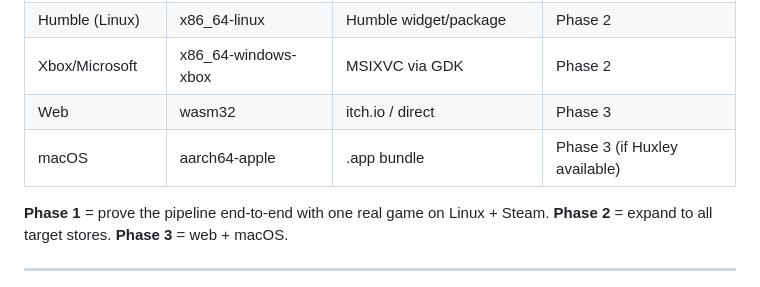
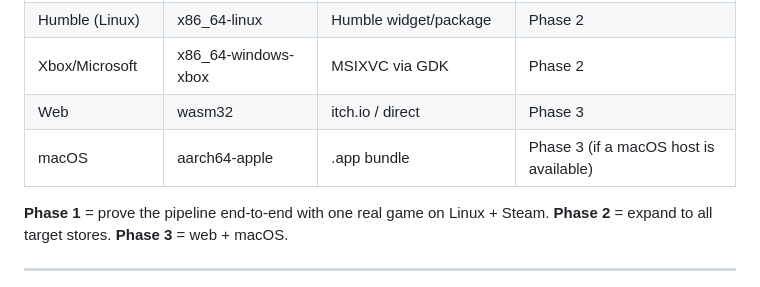
Before and after one commit to hummbl-io/hummbl-forge-engine, a Markdown page: docs/proposals/ARCHITECTURE-PROPOSAL-v0.1.md, the part around the change. GitHub-like rendering.

Commit message:
docs(proposal): redact remaining internal machine name (Huxley) (#8)

```diff
--- a/docs/proposals/ARCHITECTURE-PROPOSAL-v0.1.md
+++ b/docs/proposals/ARCHITECTURE-PROPOSAL-v0.1.md
@@ -311,7 +311,7 @@ hummbl-forge-engine/          (this repo — the meta-layer)
 | Humble (Linux) | x86_64-linux | Humble widget/package | Phase 2 |
 | Xbox/Microsoft | x86_64-windows-xbox | MSIXVC via GDK | Phase 2 |
 | Web | wasm32 | itch.io / direct | Phase 3 |
-| macOS | aarch64-apple | .app bundle | Phase 3 (if Huxley available) |
+| macOS | aarch64-apple | .app bundle | Phase 3 (if a macOS host is available) |
 
 **Phase 1** = prove the pipeline end-to-end with one real game on Linux + Steam.
 **Phase 2** = expand to all target stores.
```
